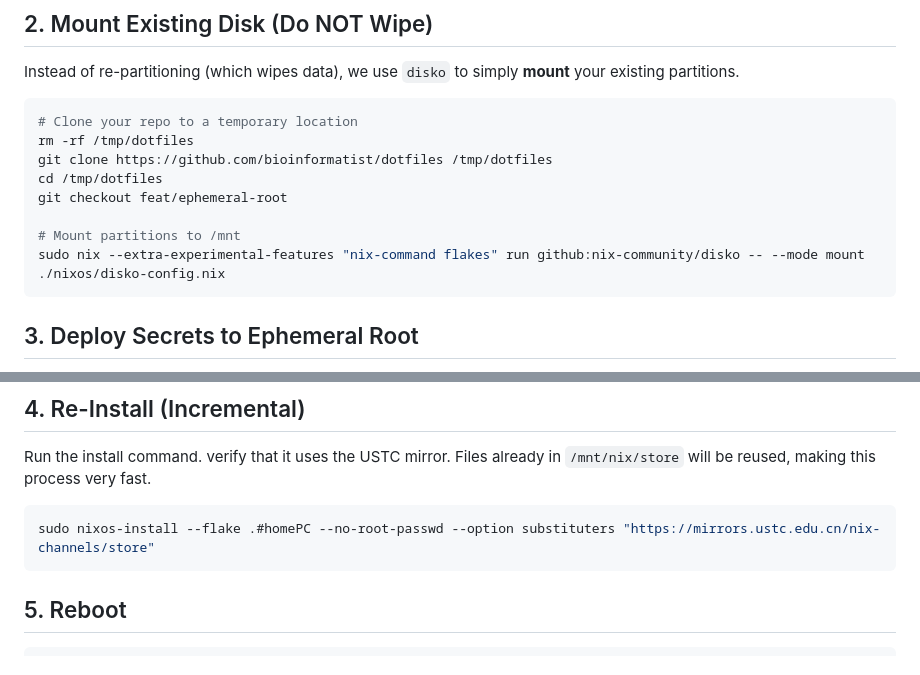
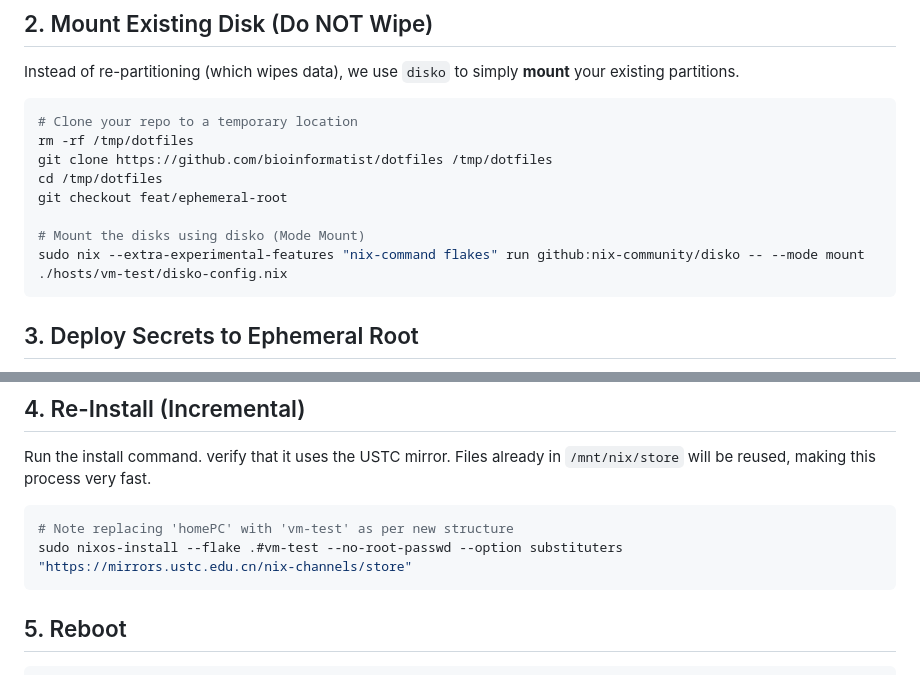
Before and after one commit to bioinformatist/dotfiles, a Markdown page: docs/RECOVERY_AND_UPDATE.md, 2 parts joined by grey strips. GitHub-like rendering.

Commit message:
docs: update paths for vm-test refactor

````diff
--- a/docs/RECOVERY_AND_UPDATE.md
+++ b/docs/RECOVERY_AND_UPDATE.md
@@ -20,8 +20,8 @@ git clone https://github.com/bioinformatist/dotfiles /tmp/dotfiles
 cd /tmp/dotfiles
 git checkout feat/ephemeral-root
 
-# Mount partitions to /mnt
-sudo nix --extra-experimental-features "nix-command flakes" run github:nix-community/disko -- --mode mount ./nixos/disko-config.nix
+# Mount the disks using disko (Mode Mount)
+sudo nix --extra-experimental-features "nix-command flakes" run github:nix-community/disko -- --mode mount ./hosts/vm-test/disko-config.nix
 ```
 
 ## 3. Deploy Secrets to Ephemeral Root
@@ -42,7 +42,8 @@ Run the install command. verify that it uses the USTC mirror.
 Files already in `/mnt/nix/store` will be reused, making this process very fast.
 
 ```bash
-sudo nixos-install --flake .#homePC --no-root-passwd --option substituters "https://mirrors.ustc.edu.cn/nix-channels/store"
+# Note replacing 'homePC' with 'vm-test' as per new structure
+sudo nixos-install --flake .#vm-test --no-root-passwd --option substituters "https://mirrors.ustc.edu.cn/nix-channels/store"
 ```
 
 ## 5. Reboot
````
Also changed, not shown: 1 other file.
